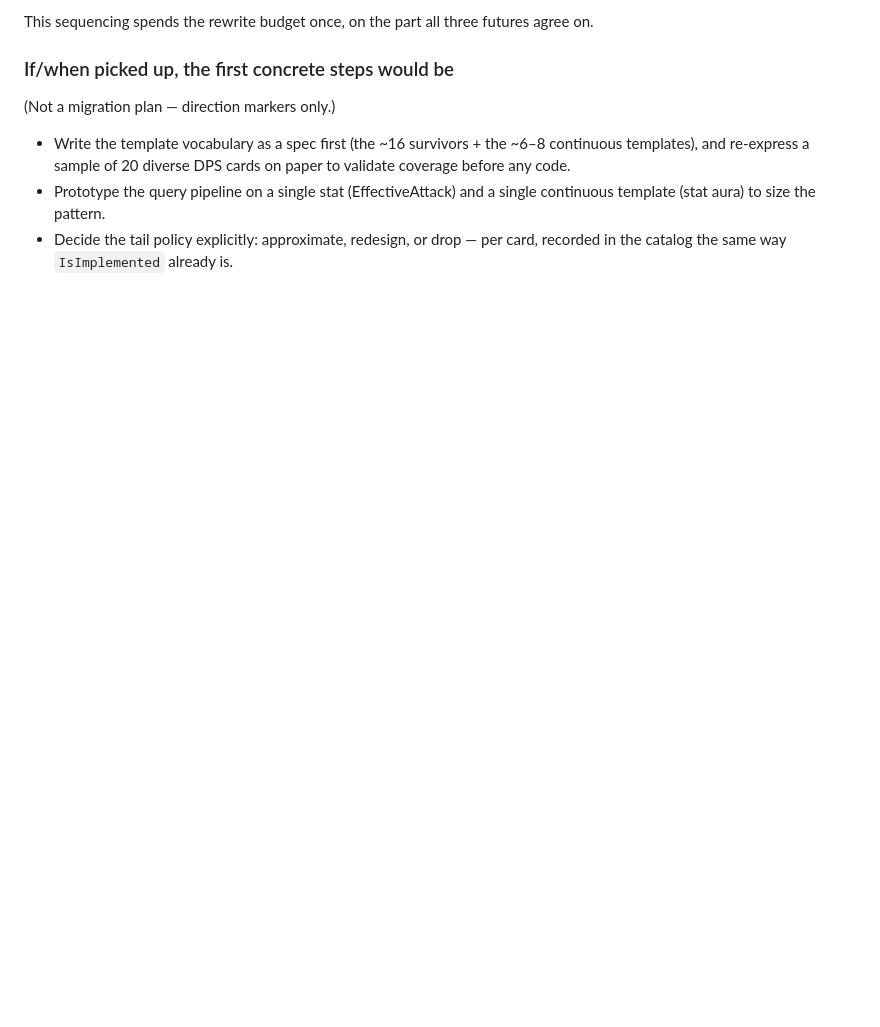
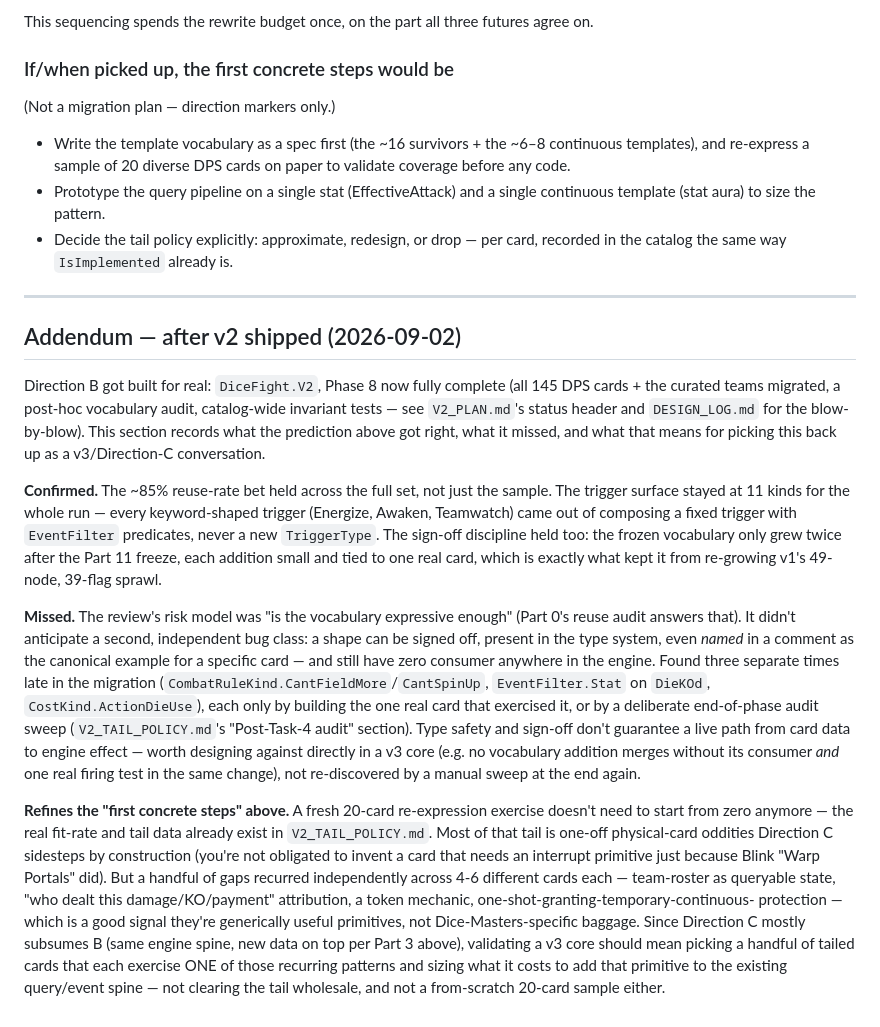
Before and after one commit to yort5/DiceFight2026, a Markdown page: ARCHITECTURE_REVIEW.md, the part around the change. Drawn GitHub-style; blank space fills up the shorter version.

Commit message:
Addendum to ARCHITECTURE_REVIEW.md: what v2 confirmed/missed, for v3
Records the post-hoc check of the review's Direction B bet now that v2
actually shipped: the reuse-rate and trigger-composition predictions
held, but a second bug class the review didn't anticipate showed up
("declared but unwired" vocabulary shapes). Refines the "first
concrete steps" section - a v3 validation pass should target the
handful of tailed cards representing recurring gap patterns (team-
roster, source attribution, tokens), not a from-scratch re-expression
sample or a full tail-clearing pass.

```diff
--- a/ARCHITECTURE_REVIEW.md
+++ b/ARCHITECTURE_REVIEW.md
@@ -276,3 +276,56 @@ futures agree on.
 - Decide the tail policy explicitly: approximate, redesign, or drop —
   per card, recorded in the catalog the same way `IsImplemented`
   already is.
+
+---
+
+## Addendum — after v2 shipped (2026-09-02)
+
+Direction B got built for real: `DiceFight.V2`, Phase 8 now fully
+complete (all 145 DPS cards + the curated teams migrated, a post-hoc
+vocabulary audit, catalog-wide invariant tests — see `V2_PLAN.md`'s
+status header and `DESIGN_LOG.md` for the blow-by-blow). This section
+records what the prediction above got right, what it missed, and what
+that means for picking this back up as a v3/Direction-C conversation.
+
+**Confirmed.** The ~85% reuse-rate bet held across the full set, not
+just the sample. The trigger surface stayed at 11 kinds for the whole
+run — every keyword-shaped trigger (Energize, Awaken, Teamwatch) came
+out of composing a fixed trigger with `EventFilter` predicates, never
+a new `TriggerType`. The sign-off discipline held too: the frozen
+vocabulary only grew twice after the Part 11 freeze, each addition
+small and tied to one real card, which is exactly what kept it from
+re-growing v1's 49-node, 39-flag sprawl.
+
+**Missed.** The review's risk model was "is the vocabulary expressive
+enough" (Part 0's reuse audit answers that). It didn't anticipate a
+second, independent bug class: a shape can be signed off, present in
+the type system, even *named* in a comment as the canonical example
+for a specific card — and still have zero consumer anywhere in the
+engine. Found three separate times late in the migration
+(`CombatRuleKind.CantFieldMore`/`CantSpinUp`, `EventFilter.Stat` on
+`DieKOd`, `CostKind.ActionDieUse`), each only by building the one real
+card that exercised it, or by a deliberate end-of-phase audit sweep
+(`V2_TAIL_POLICY.md`'s "Post-Task-4 audit" section). Type safety and
+sign-off don't guarantee a live path from card data to engine effect —
+worth designing against directly in a v3 core (e.g. no vocabulary
+addition merges without its consumer *and* one real firing test in the
+same change), not re-discovered by a manual sweep at the end again.
+
+**Refines the "first concrete steps" above.** A fresh 20-card
+re-expression exercise doesn't need to start from zero anymore — the
+real fit-rate and tail data already exist in `V2_TAIL_POLICY.md`. Most
+of that tail is one-off physical-card oddities Direction C sidesteps
+by construction (you're not obligated to invent a card that needs an
+interrupt primitive just because Blink "Warp Portals" did). But a
+handful of gaps recurred independently across 4-6 different cards each
+— team-roster as queryable state, "who dealt this damage/KO/payment"
+attribution, a token mechanic, one-shot-granting-temporary-continuous-
+protection — which is a good signal they're generically useful
+primitives, not Dice-Masters-specific baggage. Since Direction C
+mostly subsumes B (same engine spine, new data on top per Part 3
+above), validating a v3 core should mean picking a handful of tailed
+cards that each exercise ONE of those recurring patterns and sizing
+what it costs to add that primitive to the existing query/event spine
+— not clearing the tail wholesale, and not a from-scratch 20-card
+sample either.
```
